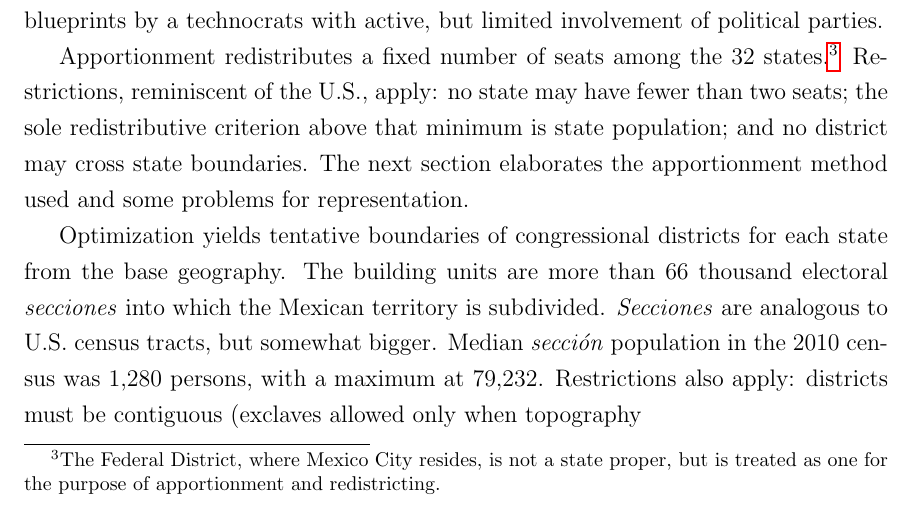
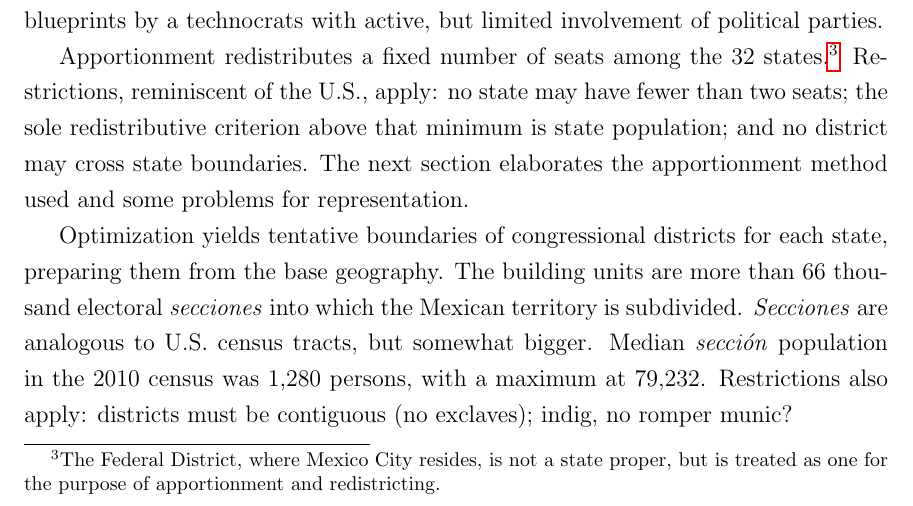
Before and after one commit to emagar/mex-open-map, a LaTeX paper (papers/redMex02.tex): part of page 4 of 23, cut so that both start at the same text. Compiled offline with pdfLaTeX.

Commit message:
Edits towards shorter bias paper

```diff
--- a/papers/redMex02.tex
+++ b/papers/redMex02.tex
@@ -84,7 +84,7 @@ The method adopted has relied on machine-assisted mapping since 1997. Details ha
 
 Apportionment redistributes a fixed number of seats among the 32 states.\footnote{The Federal District, where Mexico City resides, is not a state proper, but is treated as one for the purpose of apportionment and redistricting.} Restrictions, reminiscent of the U.S., apply: no state may have fewer than two seats; the sole redistributive criterion above that minimum is state population; and no district may cross state boundaries. The next section elaborates the apportionment method used and some problems for representation.
 
-Optimization yields tentative boundaries of congressional districts for each state from the base geography. The building units are more than 66 thousand electoral \emph{secciones} into which the Mexican territory is subdivided. \emph{Secciones} are analogous to U.S.\ census tracts, but somewhat bigger. Median \emph{secci\'on} population in the 2010 census was 1,280 persons, with a maximum at 79,232. Restrictions also apply: districts must be contiguous (exclaves allowed only when topography
+Optimization yields tentative boundaries of congressional districts for each state, preparing them from the base geography. The building units are more than 66 thousand electoral \emph{secciones} into which the Mexican territory is subdivided. \emph{Secciones} are analogous to U.S.\ census tracts, but somewhat bigger. Median \emph{secci\'on} population in the 2010 census was 1,280 persons, with a maximum at 79,232. Restrictions also apply: districts must be contiguous (no exclaves); indig, no romper munic?
 
 Similar to the U.S.\ Voting Rights Act's guarantees for minority representation, \emph{municipios} --- the smallest elected offices, similar to counties in the U.S.\ --- with sizable indigenous populations cannot be partitioned.
 
```
